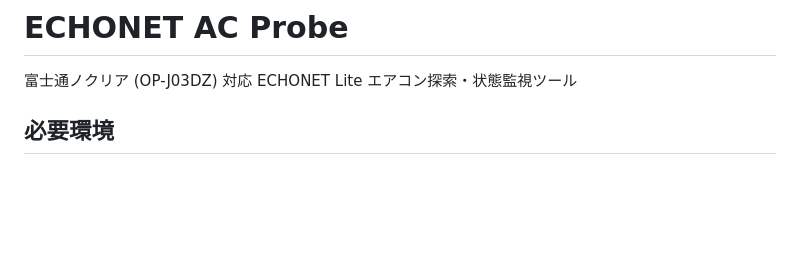
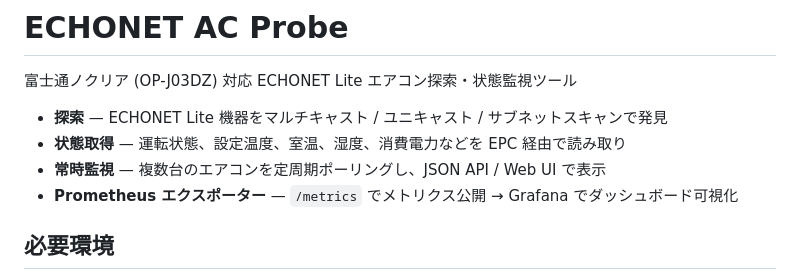
Before and after one commit to WhiteNoise0000/echonet-ac-probe, a Markdown page: README.md, the part around the change. Rendered like a GitHub page; blank space fills up the shorter version.

Commit message:
add feature overview with bullet points to README

```diff
--- a/README.md
+++ b/README.md
@@ -1,6 +1,11 @@
 # ECHONET AC Probe
 
 富士通ノクリア (OP-J03DZ) 対応 ECHONET Lite エアコン探索・状態監視ツール
+
+- **探索** — ECHONET Lite 機器をマルチキャスト / ユニキャスト / サブネットスキャンで発見
+- **状態取得** — 運転状態、設定温度、室温、湿度、消費電力などを EPC 経由で読み取り
+- **常時監視** — 複数台のエアコンを定周期ポーリングし、JSON API / Web UI で表示
+- **Prometheus エクスポーター** — `/metrics` でメトリクス公開 → Grafana でダッシュボード可視化
 
 ## 必要環境
 
```
